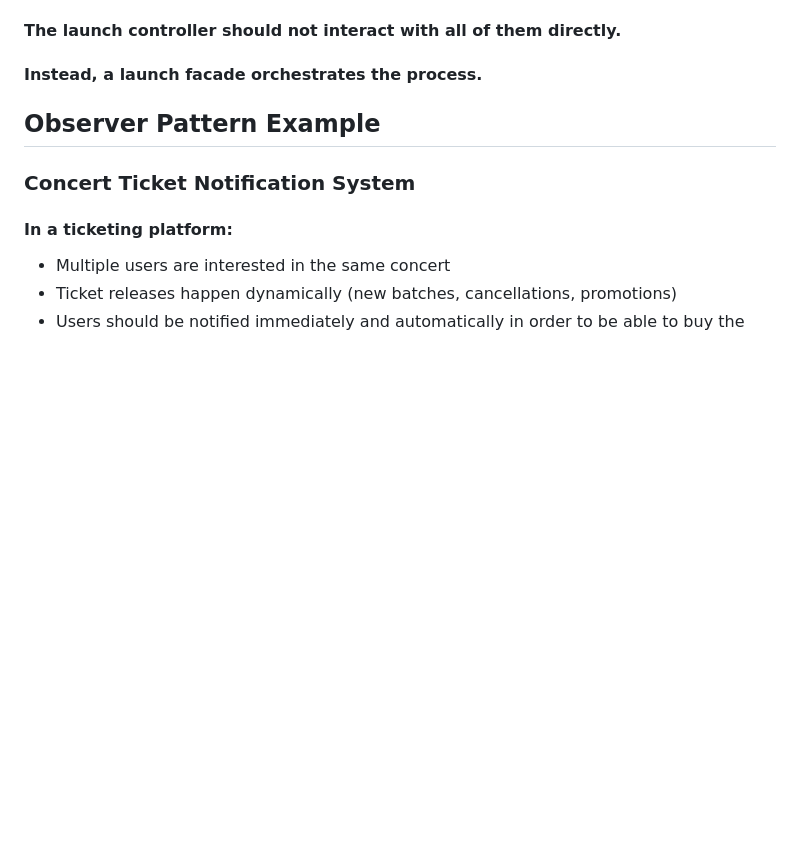
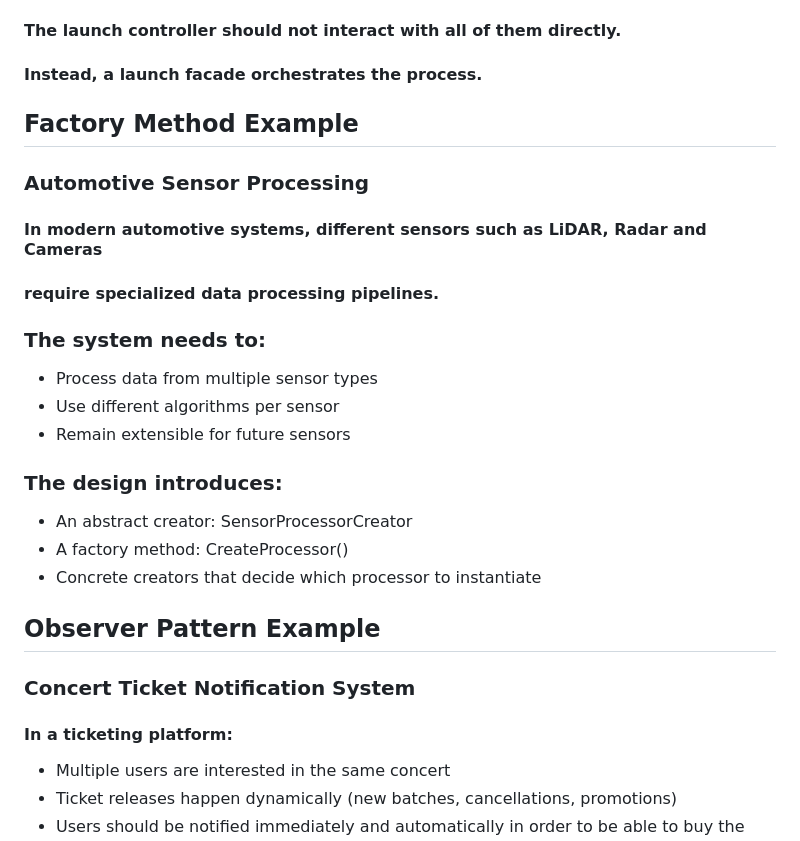
Before and after one commit to marcosbuydid/DA1_DA2_ORT_2026, a Markdown page: DesignPatterns/DesignPatterns.md, the part around the change. GitHub-like rendering; blank space fills up the shorter version.

```diff
--- a/DesignPatterns/DesignPatterns.md
+++ b/DesignPatterns/DesignPatterns.md
@@ -55,6 +55,22 @@ Power Grid
 #### Each subsystem has its own complex procedures and internal logic.
 #### The launch controller should not interact with all of them directly.
 #### Instead, a launch facade orchestrates the process.
+
+
+## Factory Method Example
+### Automotive Sensor Processing
+#### In modern automotive systems, different sensors such as LiDAR, Radar and Cameras
+#### require specialized data processing pipelines.
+
+### The system needs to:
+- Process data from multiple sensor types
+- Use different algorithms per sensor
+- Remain extensible for future sensors
+
+### The design introduces:
+- An abstract creator: SensorProcessorCreator
+- A factory method: CreateProcessor()
+- Concrete creators that decide which processor to instantiate
 
 
 ## Observer Pattern Example
```
